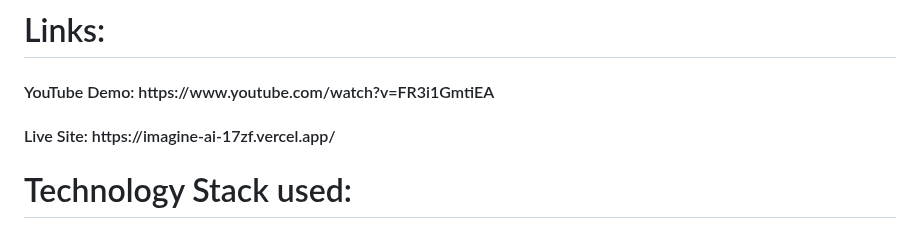
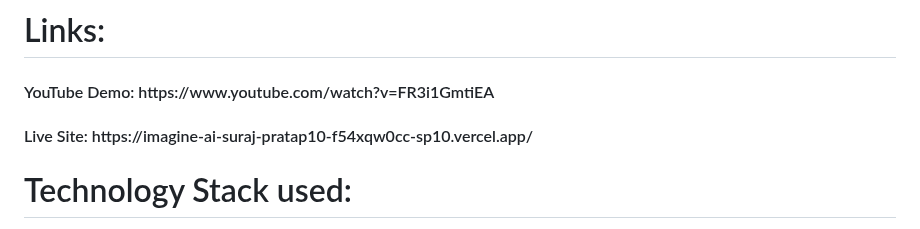
Before and after one commit to SurajPratap10/Imagine_AI, a Markdown page: readme.md, the part around the change. Rendered like a GitHub page.

Commit message:
Update readme.md
Signed-off-by: Suraj Pratap <92919173+SurajPratap10@users.noreply.github.com>

```diff
--- a/readme.md
+++ b/readme.md
@@ -15,7 +15,7 @@ The IMAGINE - AI, which is built using the OpenAI API library DALL-E 2, aims to
 
 # Links:
 <h4> YouTube Demo: https://www.youtube.com/watch?v=FR3i1GmtiEA </h4>
-<h4> Live Site: https://imagine-ai-17zf.vercel.app/ </h4>
+<h4> Live Site: https://imagine-ai-suraj-pratap10-f54xqw0cc-sp10.vercel.app/ </h4>
 
 # Technology Stack used:
 1) Node JS
```
